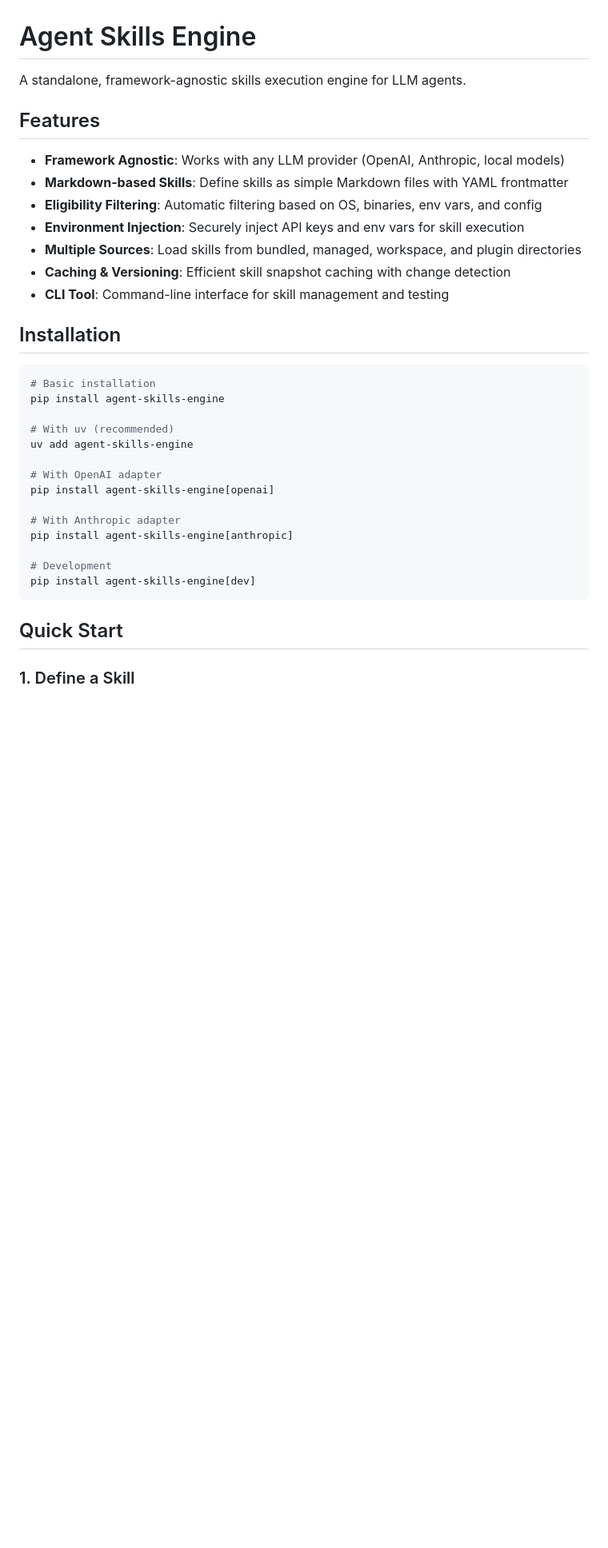
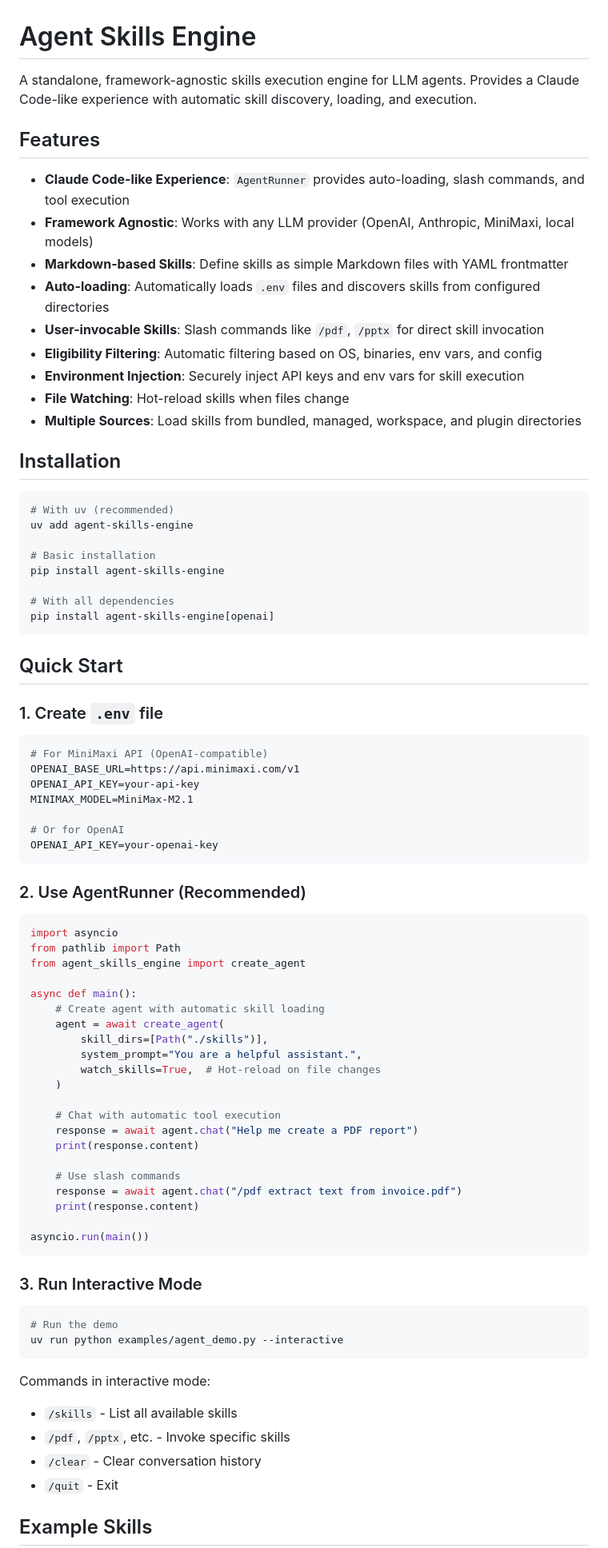
Before and after one commit to sawzhang/agent-skills-engine, a Markdown page: README.md, the part around one of its changes. Shown at 80% size. GitHub-like rendering; blank space fills up the shorter version.

````diff
--- a/README.md
+++ b/README.md
@@ -1,36 +1,84 @@
 # Agent Skills Engine
 
-A standalone, framework-agnostic skills execution engine for LLM agents.
+A standalone, framework-agnostic skills execution engine for LLM agents. Provides a Claude Code-like experience with automatic skill discovery, loading, and execution.
 
 ## Features
 
-- **Framework Agnostic**: Works with any LLM provider (OpenAI, Anthropic, local models)
+- **Claude Code-like Experience**: `AgentRunner` provides auto-loading, slash commands, and tool execution
+- **Framework Agnostic**: Works with any LLM provider (OpenAI, Anthropic, MiniMaxi, local models)
 - **Markdown-based Skills**: Define skills as simple Markdown files with YAML frontmatter
+- **Auto-loading**: Automatically loads `.env` files and discovers skills from configured directories
+- **User-invocable Skills**: Slash commands like `/pdf`, `/pptx` for direct skill invocation
 - **Eligibility Filtering**: Automatic filtering based on OS, binaries, env vars, and config
 - **Environment Injection**: Securely inject API keys and env vars for skill execution
+- **File Watching**: Hot-reload skills when files change
 - **Multiple Sources**: Load skills from bundled, managed, workspace, and plugin directories
-- **Caching & Versioning**: Efficient skill snapshot caching with change detection
-- **CLI Tool**: Command-line interface for skill management and testing
 
 ## Installation
 
 ```bash
+# With uv (recommended)
+uv add agent-skills-engine
+
 # Basic installation
 pip install agent-skills-engine
 
-# With uv (recommended)
-uv add agent-skills-engine
-
-# With OpenAI adapter
+# With all dependencies
 pip install agent-skills-engine[openai]
-
-# With Anthropic adapter
-pip install agent-skills-engine[anthropic]
-
-# Development
-pip install agent-skills-engine[dev]
 ```
 
 ## Quick Start
 
-### 1. Define a Skill
+### 1. Create `.env` file
+
+```bash
+# For MiniMaxi API (OpenAI-compatible)
+OPENAI_BASE_URL=https://api.minimaxi.com/v1
+OPENAI_API_KEY=your-api-key
+MINIMAX_MODEL=MiniMax-M2.1
+
+# Or for OpenAI
+OPENAI_API_KEY=your-openai-key
+```
+
+### 2. Use AgentRunner (Recommended)
+
+```python
+import asyncio
+from pathlib import Path
+from agent_skills_engine import create_agent
+
+async def main():
+    # Create agent with automatic skill loading
+    agent = await create_agent(
+        skill_dirs=[Path("./skills")],
+        system_prompt="You are a helpful assistant.",
+        watch_skills=True,  # Hot-reload on file changes
+    )
+
+    # Chat with automatic tool execution
+    response = await agent.chat("Help me create a PDF report")
+    print(response.content)
+
+    # Use slash commands
+    response = await agent.chat("/pdf extract text from invoice.pdf")
+    print(response.content)
+
+asyncio.run(main())
+```
+
+### 3. Run Interactive Mode
+
+```bash
+# Run the demo
+uv run python examples/agent_demo.py --interactive
+```
+
+Commands in interactive mode:
+- `/skills` - List all available skills
+- `/pdf`, `/pptx`, etc. - Invoke specific skills
+- `/clear` - Clear conversation history
+- `/quit` - Exit
+
+## Example Skills
+
````
Also changed, not shown: other parts of README.md (+137 -123 lines).
